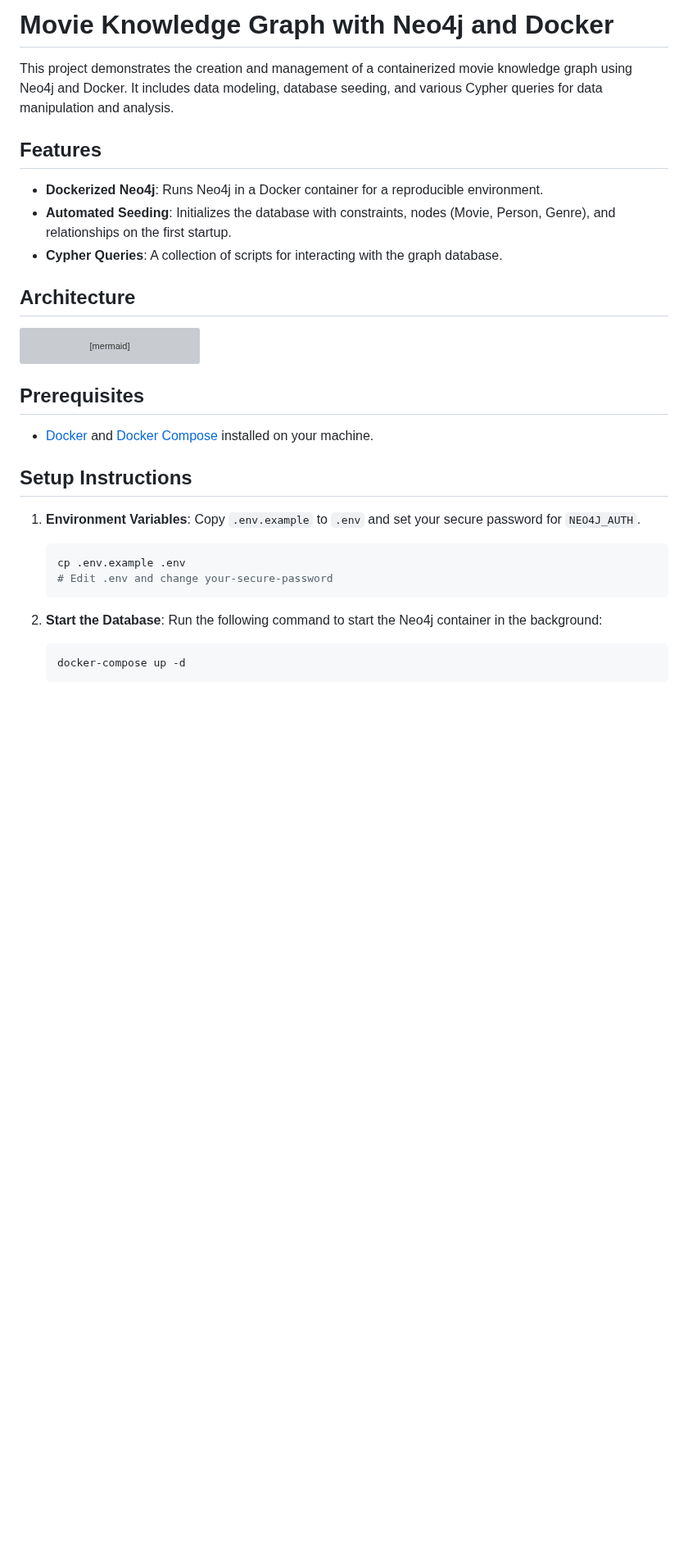
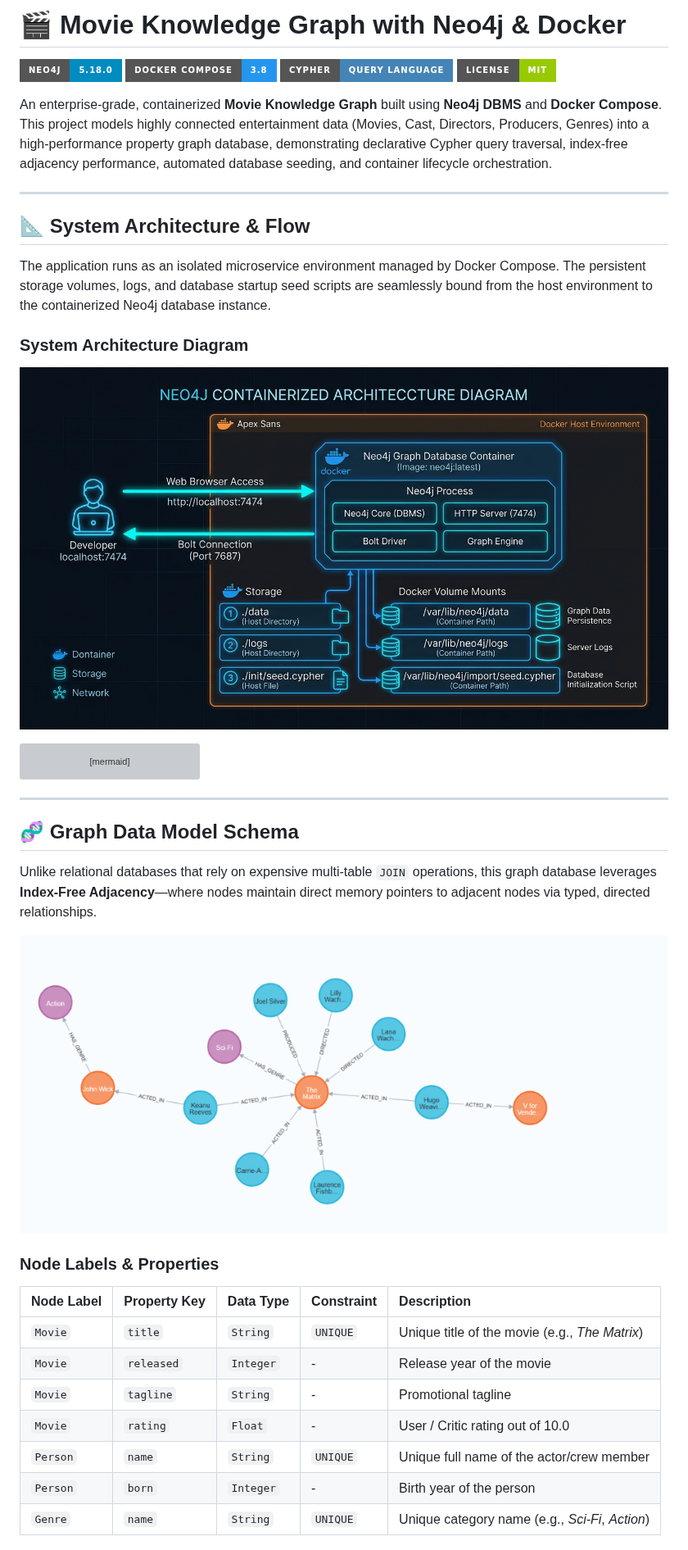
Before and after one commit to SabbellaLaharika/neo4j-cinegraph, a Markdown page: README.md, the part around one of its changes. Shown at 82% size. Drawn GitHub-style; pictures changed too: assets/architecture_diagram.jpg (added), assets/graph_schema_diagram.jpg (added); badges without logos; blank space fills up the shorter version; grey boxes are pictures that could not be loaded.

Commit message:
docs: update README with visual diagrams, fix Docker healthcheck, and add node exclusion in co-actors query

````diff
--- a/README.md
+++ b/README.md
@@ -1,15 +1,21 @@
-# Movie Knowledge Graph with Neo4j and Docker
+# 🎬 Movie Knowledge Graph with Neo4j & Docker
 
-This project demonstrates the creation and management of a containerized movie knowledge graph using Neo4j and Docker. It includes data modeling, database seeding, and various Cypher queries for data manipulation and analysis.
+[![Neo4j](https://img.shields.io/badge/Neo4j-5.18.0-008CC1?style=for-the-badge&logo=neo4j&logoColor=white)](https://neo4j.com/)
+[![Docker Compose](https://img.shields.io/badge/Docker_Compose-3.8-2496ED?style=for-the-badge&logo=docker&logoColor=white)](https://www.docker.com/)
+[![Cypher](https://img.shields.io/badge/Cypher-Query_Language-4584B6?style=for-the-badge&logo=database&logoColor=white)](https://neo4j.com/developer/cypher/)
+[![License](https://img.shields.io/badge/License-MIT-green.svg?style=for-the-badge)](LICENSE)
 
-## Features
+An enterprise-grade, containerized **Movie Knowledge Graph** built using **Neo4j DBMS** and **Docker Compose**. This project models highly connected entertainment data (Movies, Cast, Directors, Producers, Genres) into a high-performance property graph database, demonstrating declarative Cypher query traversal, index-free adjacency performance, automated database seeding, and container lifecycle orchestration.
 
-- **Dockerized Neo4j**: Runs Neo4j in a Docker container for a reproducible environment.
-- **Automated Seeding**: Initializes the database with constraints, nodes (Movie, Person, Genre), and relationships on the first startup.
-- **Cypher Queries**: A collection of scripts for interacting with the graph database.
+---
 
-## Architecture
+## 📐 System Architecture & Flow
 
+The application runs as an isolated microservice environment managed by Docker Compose. The persistent storage volumes, logs, and database startup seed scripts are seamlessly bound from the host environment to the containerized Neo4j database instance.
+
+### System Architecture Diagram
+
+![Neo4j Containerized Knowledge Graph Architecture](assets/architecture_diagram.jpg)
 ```mermaid
 graph TD
     User[You, the Developer] -->|Interacts with| Browser[Neo4j Browser<br/>localhost:7474]
@@ -24,22 +30,22 @@ graph TD
     Container -->|On initial startup, executes| InitScript[./init/seed.cypher]
 ```
 
-## Prerequisites
+---
 
-- [Docker](https://www.docker.com/) and [Docker Compose](https://docs.docker.com/compose/) installed on your machine.
+## 🧬 Graph Data Model Schema
 
-## Setup Instructions
+Unlike relational databases that rely on expensive multi-table `JOIN` operations, this graph database leverages **Index-Free Adjacency**—where nodes maintain direct memory pointers to adjacent nodes via typed, directed relationships.
 
-1. **Environment Variables**:
-   Copy `.env.example` to `.env` and set your secure password for `NEO4J_AUTH`.
-   ```bash
-   cp .env.example .env
-   # Edit .env and change your-secure-password
-   ```
+![Graph Data Model Schema](assets/graph_schema_diagram.jpg)
 
-2. **Start the Database**:
-   Run the following command to start the Neo4j container in the background:
-   ```bash
-   docker-compose up -d
-   ```
+### Node Labels & Properties
+| Node Label | Property Key | Data Type | Constraint | Description |
+| :--- | :--- | :--- | :--- | :--- |
+| `Movie` | `title` | `String` | `UNIQUE` | Unique title of the movie (e.g., *The Matrix*) |
+| `Movie` | `released` | `Integer` | - | Release year of the movie |
+| `Movie` | `tagline` | `String` | - | Promotional tagline |
+| `Movie` | `rating` | `Float` | - | User / Critic rating out of 10.0 |
+| `Person` | `name` | `String` | `UNIQUE` | Unique full name of the actor/crew member |
+| `Person` | `born` | `Integer` | - | Birth year of the person |
+| `Genre` | `name` | `String` | `UNIQUE` | Unique category name (e.g., *Sci-Fi*, *Action*) |
 
````
Also changed, not shown: other parts of README.md (+93 -24 lines), assets/cypher_analytics_diagram.jpg (added), 2 other files.
